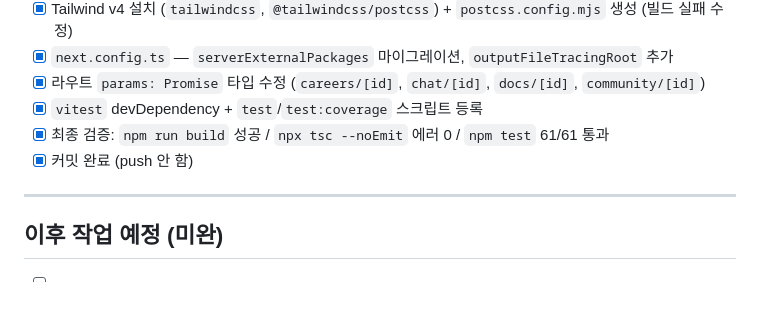
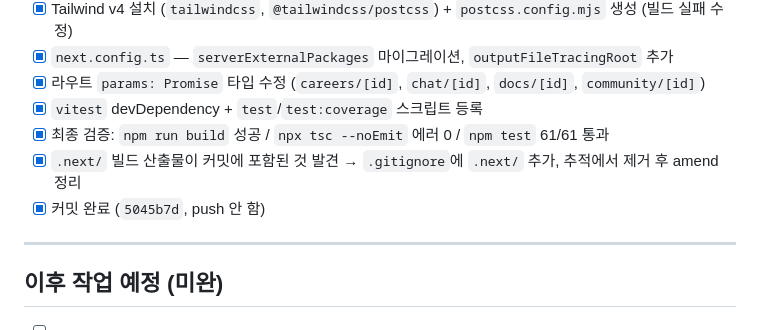
Before and after one commit to teamKairosdev/Kairos, a Markdown page: task.md, the part around the change. GitHub-like rendering; blank space fills up the shorter version.

Commit message:
docs: task.md에 .next/ gitignore 정리 기록 추가

```diff
--- a/task.md
+++ b/task.md
@@ -48,7 +48,8 @@
 - [x] 라우트 `params: Promise` 타입 수정 (`careers/[id]`, `chat/[id]`, `docs/[id]`, `community/[id]`)
 - [x] `vitest` devDependency + `test`/`test:coverage` 스크립트 등록
 - [x] 최종 검증: `npm run build` 성공 / `npx tsc --noEmit` 에러 0 / `npm test` 61/61 통과
-- [x] 커밋 완료 (push 안 함)
+- [x] `.next/` 빌드 산출물이 커밋에 포함된 것 발견 → `.gitignore`에 `.next/` 추가, 추적에서 제거 후 amend 정리
+- [x] 커밋 완료 (`5045b7d`, push 안 함)
 
 ---
 
```
